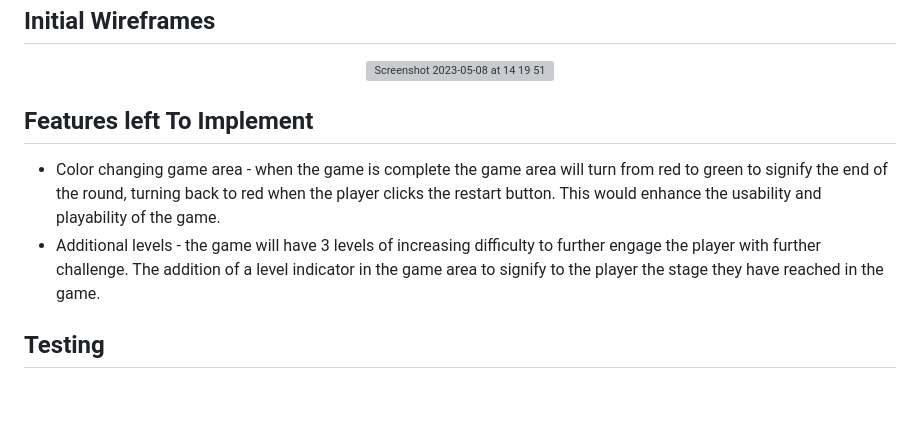
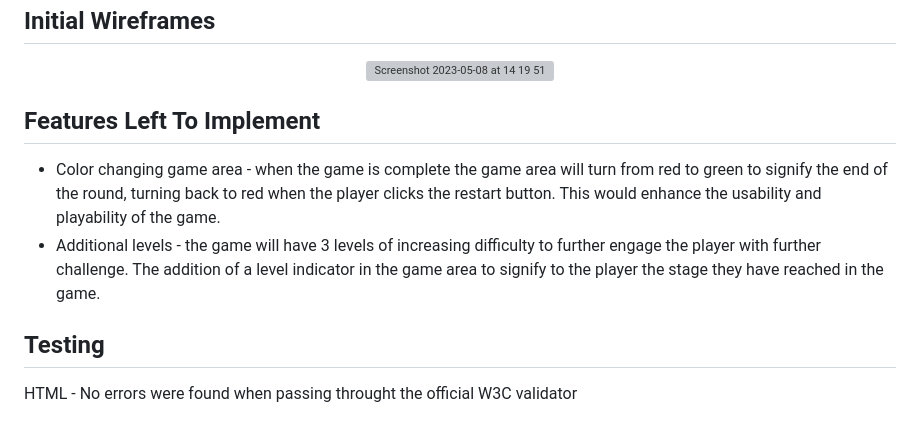
Before and after one commit to elliotjonesdev/quickquiz, a Markdown page: README.md, the part around the change. GitHub-like rendering; blank space fills up the shorter version; grey boxes are pictures that could not be loaded.

```diff
--- a/README.md
+++ b/README.md
@@ -44,8 +44,9 @@ The primary goal of QUICKFIRE QUIZ is to provide a quick and fun quiz at the tou
   <img width="636" alt="Screenshot 2023-05-08 at 14 19 51" src="https://user-images.githubusercontent.com/119816371/236834995-79029e29-a7f1-4973-b4dd-9cd333e1d0cf.png">
 </p>
 
-## Features left To Implement
+## Features Left To Implement
  * Color changing game area - when the game is complete the game area will turn from red to green to signify the end of the round, turning back to red when the player clicks the restart button. This would enhance the usability and playability of the game.
  * Additional levels - the game will have 3 levels of increasing difficulty to further engage the player with further challenge. The addition of a level indicator in the game area to signify to the player the stage they have reached in the game.
 
 ## Testing
+HTML - No errors were found when passing throught the official W3C validator
```
